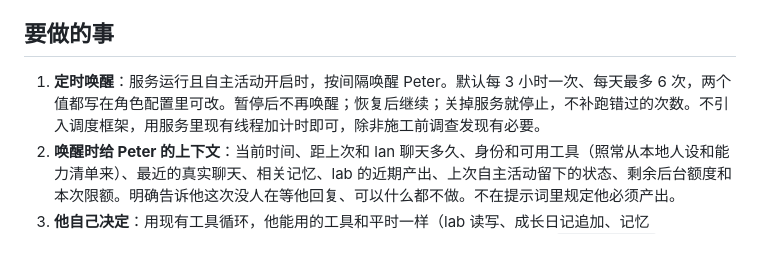
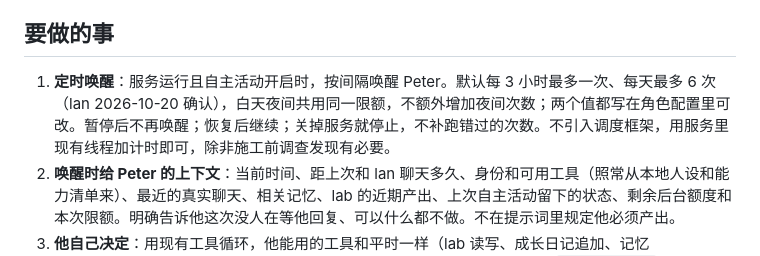
Before and after one commit to Xiaoqiush81/veil-agent, a Markdown page: docs/tickets/021-minimal-autonomy.md, the part around the change. GitHub-like rendering.

Commit message:
docs(021): record lan's confirmed wake limits (#47)
Claude-Session: https://claude.ai/code/session_01Fg19NgYc7TDihyDPiD6KXx

Co-authored-by: Claude <noreply@anthropic.com>

```diff
--- a/docs/tickets/021-minimal-autonomy.md
+++ b/docs/tickets/021-minimal-autonomy.md
@@ -18,7 +18,7 @@ lan 开着服务出门，回来能在 lab 里看到 Peter 自己写的东西，
 
 ## 要做的事
 
-1. **定时唤醒**：服务运行且自主活动开启时，按间隔唤醒 Peter。默认每 3 小时一次、每天最多 6 次，两个值都写在角色配置里可改。暂停后不再唤醒；恢复后继续；关掉服务就停止，不补跑错过的次数。不引入调度框架，用服务里现有线程加计时即可，除非施工前调查发现有必要。
+1. **定时唤醒**：服务运行且自主活动开启时，按间隔唤醒 Peter。默认每 3 小时最多一次、每天最多 6 次（lan 2026-10-20 确认），白天夜间共用同一限额，不额外增加夜间次数；两个值都写在角色配置里可改。暂停后不再唤醒；恢复后继续；关掉服务就停止，不补跑错过的次数。不引入调度框架，用服务里现有线程加计时即可，除非施工前调查发现有必要。
 2. **唤醒时给 Peter 的上下文**：当前时间、距上次和 lan 聊天多久、身份和可用工具（照常从本地人设和能力清单来）、最近的真实聊天、相关记忆、lab 的近期产出、上次自主活动留下的状态、剩余后台额度和本次限额。明确告诉他这次没人在等他回复、可以什么都不做。不在提示词里规定他必须产出。
 3. **他自己决定**：用现有工具循环，他能用的工具和平时一样（lab 读写、成长日记追加、记忆 hold/search），不新增任意代码执行、联网或系统操作。这次唤醒里他调用 `send_message` 不发给 lan，改为提示本单不能主动发消息（4C-2 再开）。
 4. **最小持久状态**：每次唤醒追加一条记录到 `data/<角色>/autonomy.jsonl`：开始/结束时间、Peter 的决定和原因（他自己的话）、做了什么（调用了哪些工具、改了哪些 lab 文件）、结果（完成 / 搁置 / 失败及原因）、他留给下次的「当前关注」和「下一步」、本次费用。下次唤醒把最近的状态交给他，重启后照样能接上。
```
